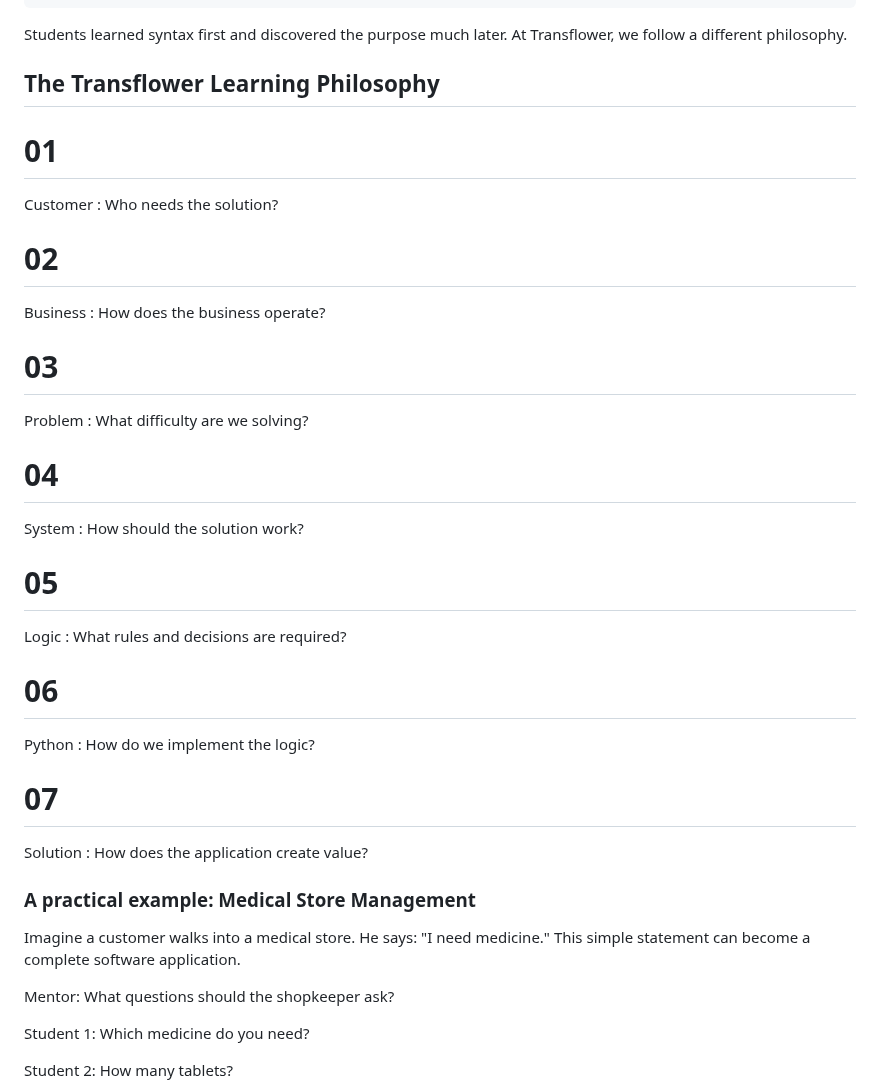
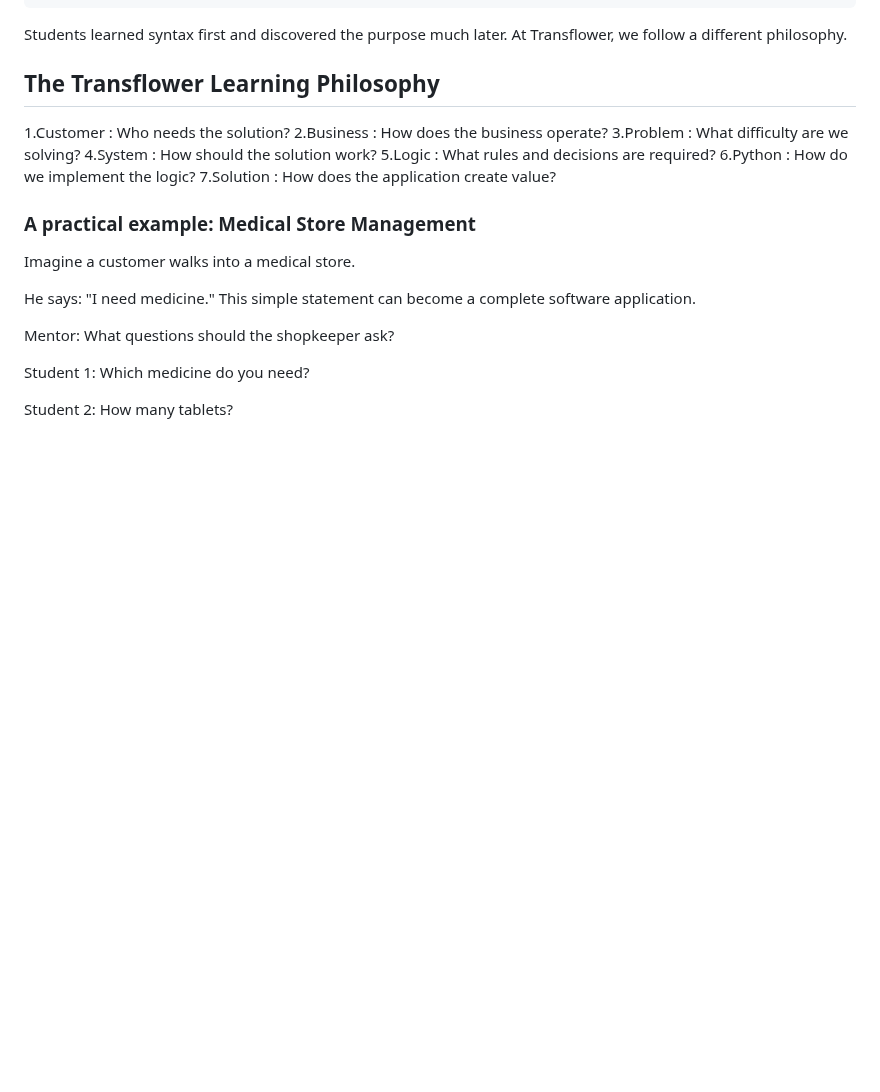
Before and after one commit to RaviTambade/tflpython, a Markdown page: README.md, the part around the change. Drawn GitHub-style; blank space fills up the shorter version.

Commit message:
Python introduction

```diff
--- a/README.md
+++ b/README.md
@@ -122,37 +122,19 @@ Students learned syntax first and discovered the purpose much later. At Transflo
 
 ## The Transflower Learning Philosophy
 
-# 01
-
-Customer : Who needs the solution?
-
-# 02
-
-Business : How does the business operate?
-
-# 03
-
-Problem : What difficulty are we solving?
-
-# 04
-
-System : How should the solution work?
-
-# 05
-
-Logic : What rules and decisions are required?
-
-# 06
-
-Python : How do we implement the logic?
-
-# 07
-
-Solution : How does the application create value?
+1.Customer : Who needs the solution?
+2.Business : How does the business operate?
+3.Problem : What difficulty are we solving?
+4.System : How should the solution work?
+5.Logic : What rules and decisions are required?
+6.Python : How do we implement the logic?
+7.Solution : How does the application create value?
 
 ### A practical example: Medical Store Management
 
-Imagine a customer walks into a medical store. He says: "I need medicine." This simple statement can become a complete software application.
+Imagine a customer walks into a medical store.
+
+He says: "I need medicine." This simple statement can become a complete software application.
 
 Mentor: What questions should the shopkeeper ask?
 
```
